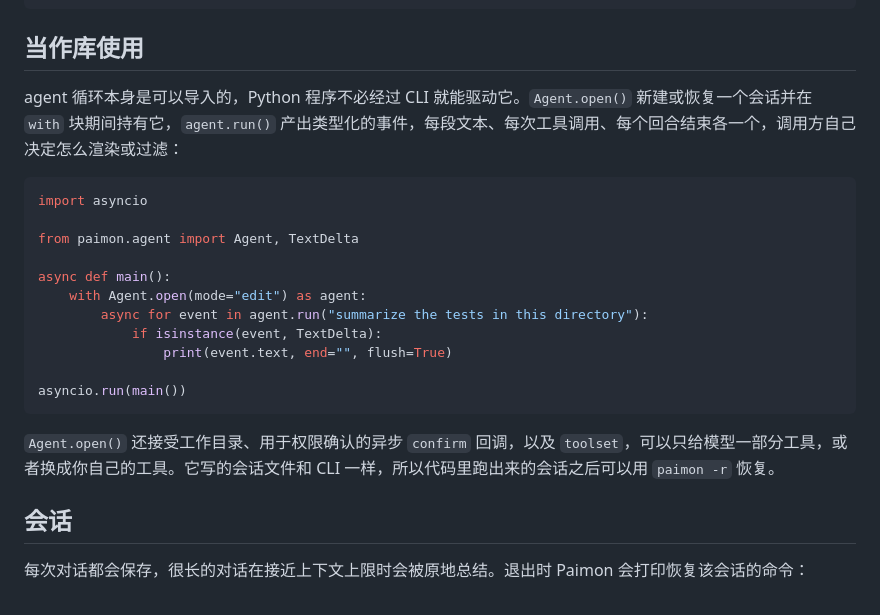
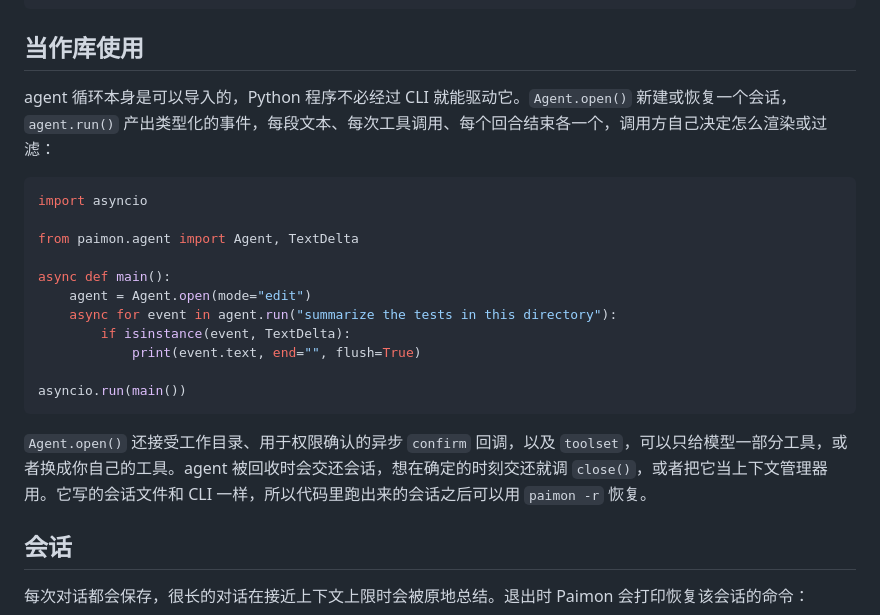
Before and after one commit to aisk/paimon, a Markdown page: README.zh-CN.md, the part around the change. GitHub-like rendering.

````diff
--- a/README.zh-CN.md
+++ b/README.zh-CN.md
@@ -49,7 +49,7 @@ npx skills add aisk/paimon            # 通过 skills.sh 安装同一个 skill
 
 ## 当作库使用
 
-agent 循环本身是可以导入的，Python 程序不必经过 CLI 就能驱动它。`Agent.open()` 新建或恢复一个会话并在 `with` 块期间持有它，`agent.run()` 产出类型化的事件，每段文本、每次工具调用、每个回合结束各一个，调用方自己决定怎么渲染或过滤：
+agent 循环本身是可以导入的，Python 程序不必经过 CLI 就能驱动它。`Agent.open()` 新建或恢复一个会话，`agent.run()` 产出类型化的事件，每段文本、每次工具调用、每个回合结束各一个，调用方自己决定怎么渲染或过滤：
 
 ```python
 import asyncio
@@ -57,15 +57,15 @@ import asyncio
 from paimon.agent import Agent, TextDelta
 
 async def main():
-    with Agent.open(mode="edit") as agent:
-        async for event in agent.run("summarize the tests in this directory"):
-            if isinstance(event, TextDelta):
-                print(event.text, end="", flush=True)
+    agent = Agent.open(mode="edit")
+    async for event in agent.run("summarize the tests in this directory"):
+        if isinstance(event, TextDelta):
+            print(event.text, end="", flush=True)
 
 asyncio.run(main())
 ```
 
-`Agent.open()` 还接受工作目录、用于权限确认的异步 `confirm` 回调，以及 `toolset`，可以只给模型一部分工具，或者换成你自己的工具。它写的会话文件和 CLI 一样，所以代码里跑出来的会话之后可以用 `paimon -r` 恢复。
+`Agent.open()` 还接受工作目录、用于权限确认的异步 `confirm` 回调，以及 `toolset`，可以只给模型一部分工具，或者换成你自己的工具。agent 被回收时会交还会话，想在确定的时刻交还就调 `close()`，或者把它当上下文管理器用。它写的会话文件和 CLI 一样，所以代码里跑出来的会话之后可以用 `paimon -r` 恢复。
 
 ## 会话
 
````
Also changed, not shown: README.md (+6 -6 lines).
